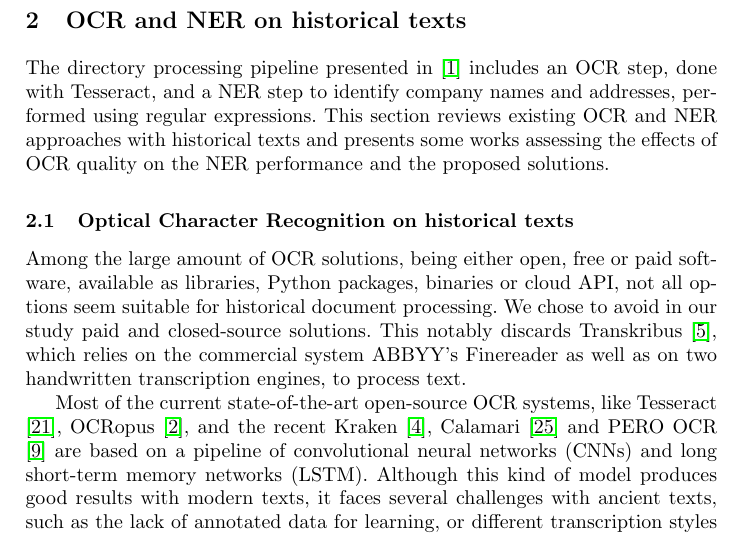
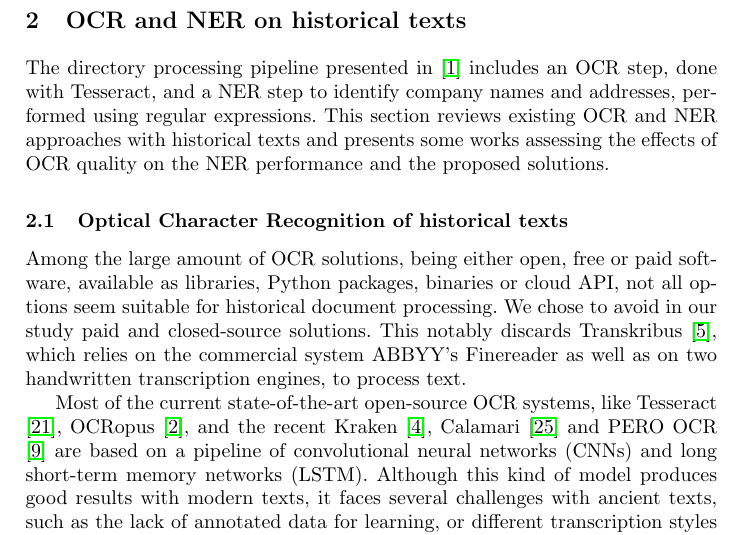
Before and after one commit to soduco/paper-ner-bench-das22, a LaTeX thesis (src-latex/main-paper.tex, which reads src-latex/parts/20-related-work.tex): part of page 3 of 17, cut so that both start at the same text. Compiled offline with pdfLaTeX.

Commit message:
Typo titre?

```diff
--- a/src-latex/parts/20-related-work.tex
+++ b/src-latex/parts/20-related-work.tex
@@ -5,7 +5,7 @@
 The directory processing pipeline presented in \cite{bell2020automated} includes an OCR step, done with Tesseract, and a NER step to identify company names and addresses, performed using regular expressions.
 This section reviews existing OCR and NER approaches with historical texts and presents some works assessing the effects of OCR quality on the NER performance and the proposed solutions.
 
-\subsection{Optical Character Recognition on historical texts}
+\subsection{Optical Character Recognition of historical texts}
 Among the large amount of OCR solutions, being either open, free or paid software, available as libraries, Python packages, binaries or cloud API, not all options seem suitable for historical document processing.
 We chose to avoid in our study paid and closed-source solutions.
 This notably discards Transkribus~\cite{transkribus}, which relies on the commercial system ABBYY's Finereader as well as on two handwritten transcription engines, to process text.
```
